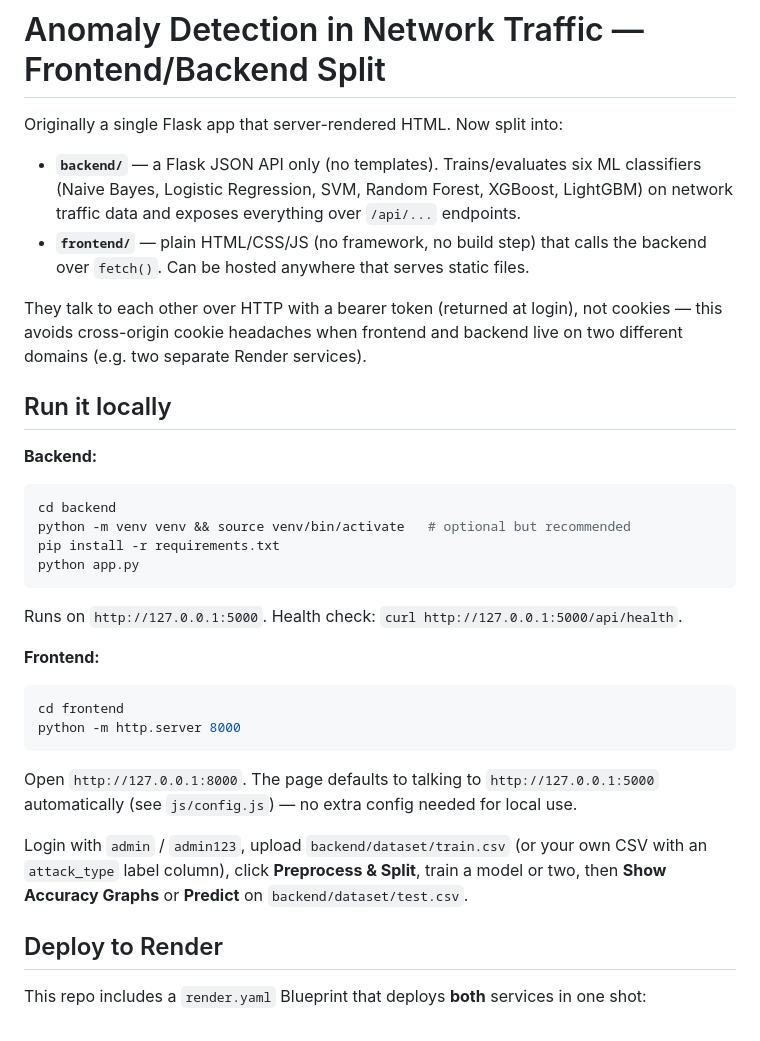
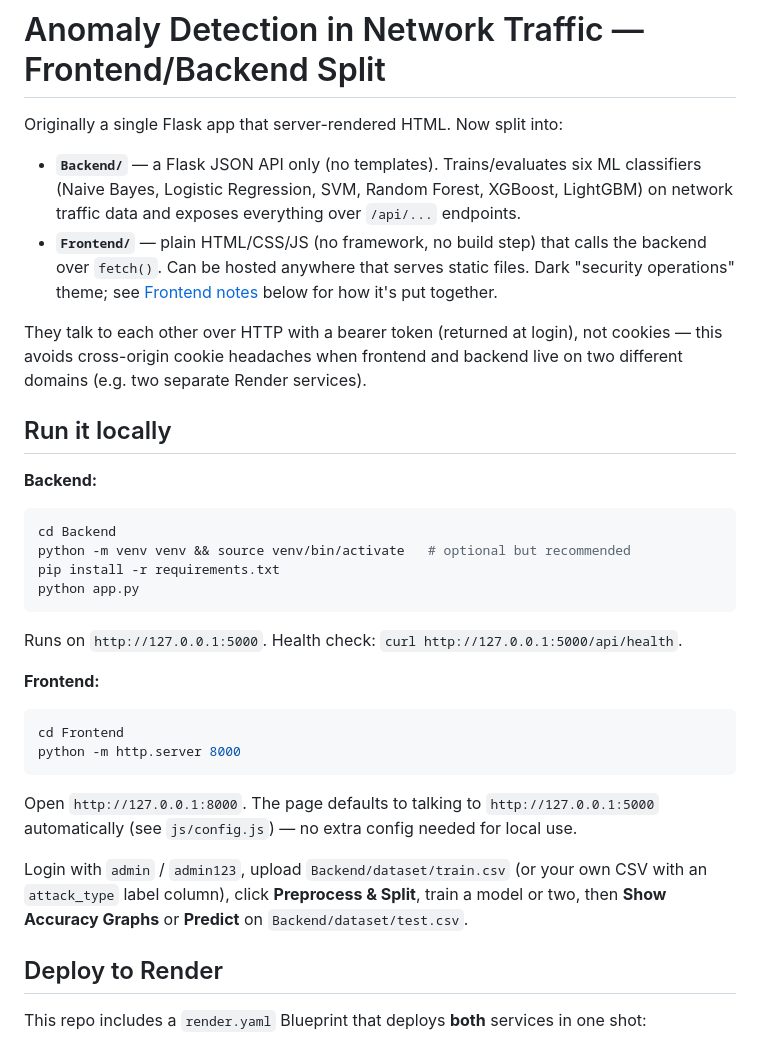
Before and after one commit to YAKSHITH684/Network-Anomaly-Detection-Using-ML, a Markdown page: README.md, the part around one of its changes. GitHub-like rendering.

````diff
--- a/README.md
+++ b/README.md
@@ -2,13 +2,14 @@
 
 Originally a single Flask app that server-rendered HTML. Now split into:
 
-- **`backend/`** — a Flask JSON API only (no templates). Trains/evaluates six
+- **`Backend/`** — a Flask JSON API only (no templates). Trains/evaluates six
   ML classifiers (Naive Bayes, Logistic Regression, SVM, Random Forest,
   XGBoost, LightGBM) on network traffic data and exposes everything over
   `/api/...` endpoints.
-- **`frontend/`** — plain HTML/CSS/JS (no framework, no build step) that
+- **`Frontend/`** — plain HTML/CSS/JS (no framework, no build step) that
   calls the backend over `fetch()`. Can be hosted anywhere that serves
-  static files.
+  static files. Dark "security operations" theme; see
+  [Frontend notes](#frontend-notes) below for how it's put together.
 
 They talk to each other over HTTP with a bearer token (returned at login),
 not cookies — this avoids cross-origin cookie headaches when frontend and
@@ -18,7 +19,7 @@ backend live on two different domains (e.g. two separate Render services).
 
 **Backend:**
 ```bash
-cd backend
+cd Backend
 python -m venv venv && source venv/bin/activate   # optional but recommended
 pip install -r requirements.txt
 python app.py
@@ -27,17 +28,17 @@ Runs on `http://127.0.0.1:5000`. Health check: `curl http://127.0.0.1:5000/api/h
 
 **Frontend:**
 ```bash
-cd frontend
+cd Frontend
 python -m http.server 8000
 ```
 Open `http://127.0.0.1:8000`. The page defaults to talking to
 `http://127.0.0.1:5000` automatically (see `js/config.js`) — no extra
 config needed for local use.
 
-Login with `admin` / `admin123`, upload `backend/dataset/train.csv` (or your
+Login with `admin` / `admin123`, upload `Backend/dataset/train.csv` (or your
 own CSV with an `attack_type` label column), click **Preprocess & Split**,
 train a model or two, then **Show Accuracy Graphs** or **Predict** on
-`backend/dataset/test.csv`.
+`Backend/dataset/test.csv`.
 
 ## Deploy to Render
 
````
Also changed, not shown: other parts of README.md (+16 -39 lines).
